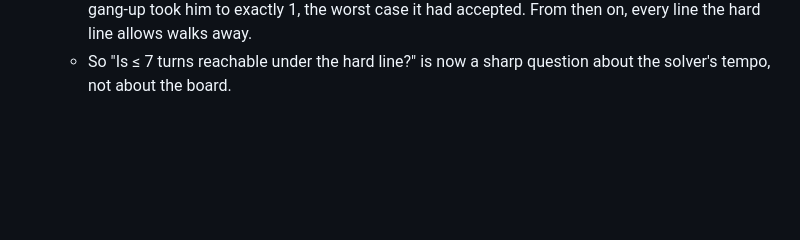
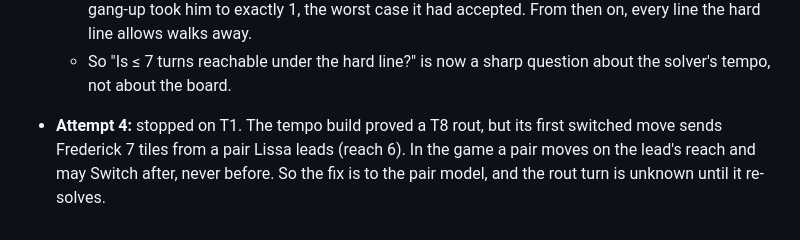
Before and after one commit to AttackOnTyler/fe13-child-calc, a Markdown page: docs/play-log/p02-prologue-scorecard.md, the part around one of its changes. Rendered like a GitHub page; blank space fills up the shorter version.

Commit message:
Play log: the Prologue replay, attempt 4 (stopped on T1: a pair can't move after Switch) (#279)
Co-Authored-By: Claude Opus 5.5 <noreply@anthropic.com>

```diff
--- a/docs/play-log/p02-prologue-scorecard.md
+++ b/docs/play-log/p02-prologue-scorecard.md
@@ -37,3 +37,5 @@ Protocol: "What is the A/B replay protocol and scorecard?" (#259). One column pe
   - The board model held everywhere it was checked: forecasts, heals, every enemy attack, and every stop within the listed ties.
   - The failure moved from the model to the plan. It woke the north band with Frederick alone. The gang-up took him to exactly 1, the worst case it had accepted. From then on, every line the hard line allows walks away.
   - So "Is ≤ 7 turns reachable under the hard line?" is now a sharp question about the solver's tempo, not about the board.
+
+- **Attempt 4:** stopped on T1. The tempo build proved a T8 rout, but its first switched move sends Frederick 7 tiles from a pair Lissa leads (reach 6). In the game a pair moves on the lead's reach and may Switch after, never before. So the fix is to the pair model, and the rout turn is unknown until it re-solves.
```
Also changed, not shown: other parts of docs/play-log/p02-prologue-scorecard.md (+17 -17 lines), docs/play-log/p02-prologue-attempt4.md (added, +38 -0 lines).
